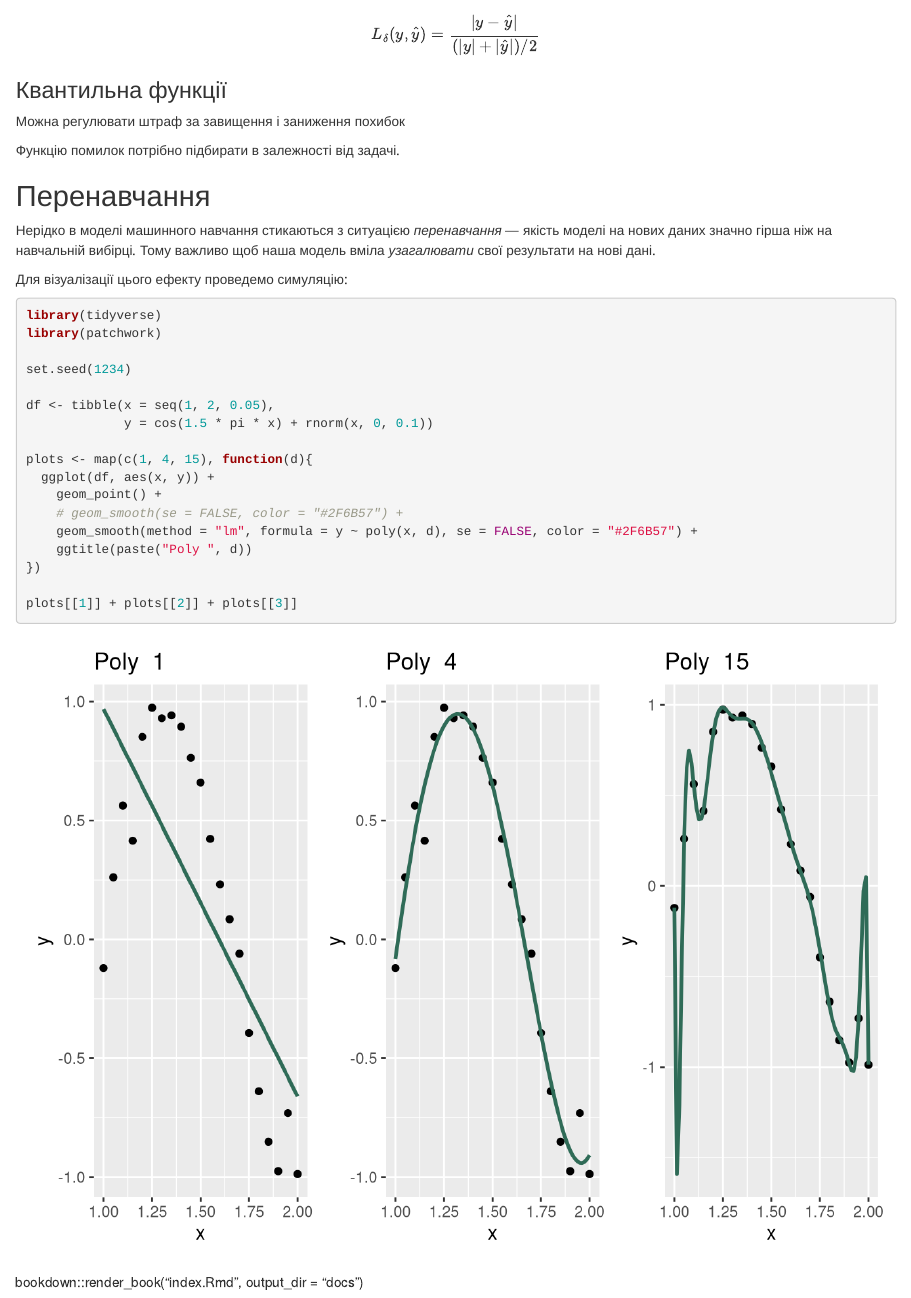
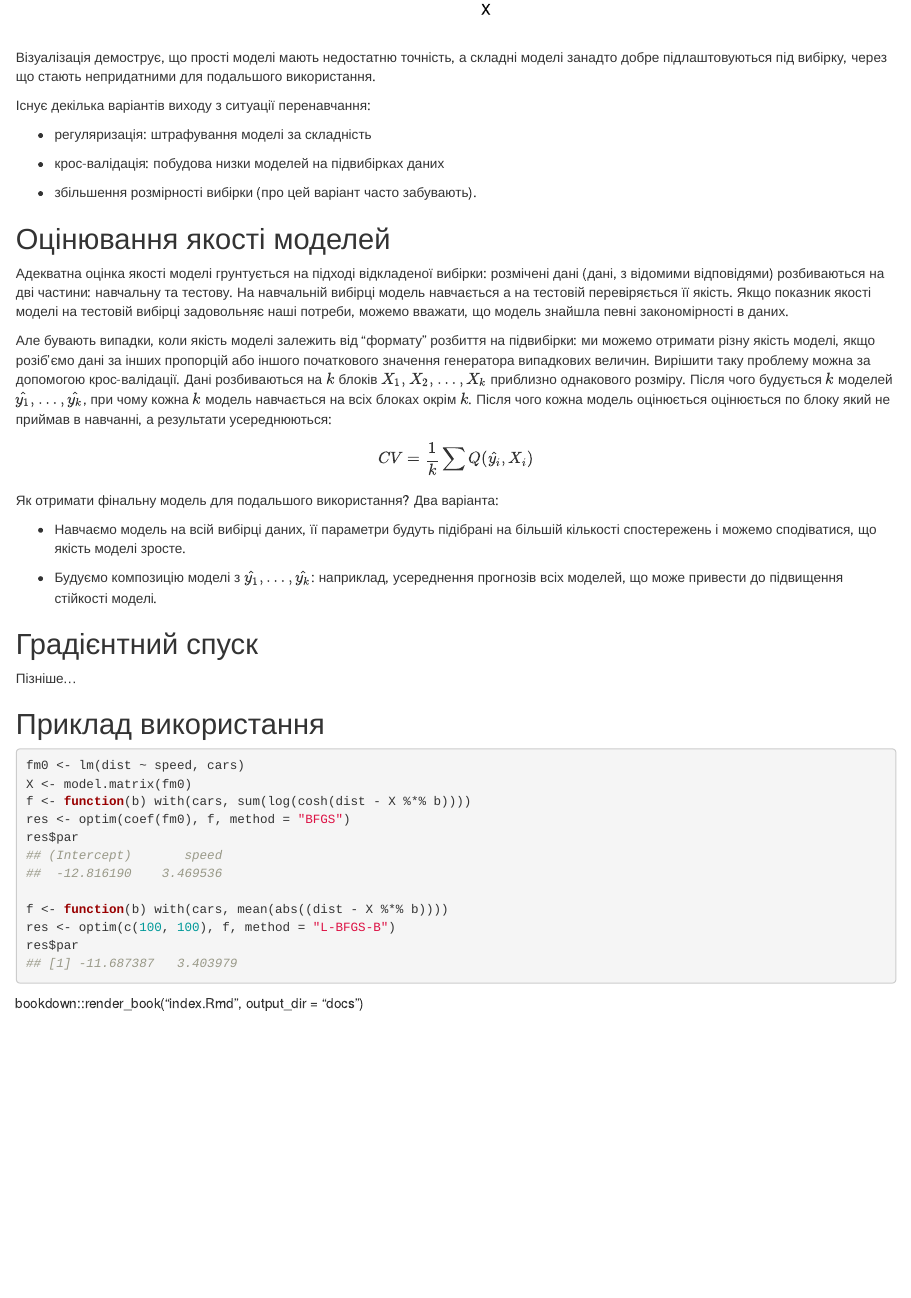
Before and after one commit to Aranaur/r_ml, an R Markdown document (02-regression.Rmd): the page in a window 1100 px wide, from 4130 px down before the commit and from 5400 px down after it. Rendered offline with R 4.5, knitr and Pandoc, with nearby package versions.

Commit message:
add overfit

````diff
--- a/02-regression.Rmd
+++ b/02-regression.Rmd
@@ -206,4 +206,3 @@ plots <- map(c(1, 4, 15), function(d){
     ggtitle(paste("Poly ", d))
 })
 
-plots[[1]] + plots[[2]] + plots[[3]]
@@ -210,4 +212,44 @@
+Візуалізація демострує, що прості моделі мають недостатню точність, а складні моделі занадто добре підлаштовуються під вибірку, через що стають непридатними для подальшого використання.
+
+Існує декілька варіантів виходу з ситуації перенавчання:
+
+- регуляризація: штрафування моделі за складність
+
+- крос-валідація: побудова низки моделей на підвибірках даних
+
+- збільшення розмірності вибірки (про цей варіант часто забувають).
+
+## Оцінювання якості моделей
+Адекватна оцінка якості моделі грунтується на підході відкладеної вибірки: розмічені дані (дані, з відомими відповідями) розбиваються на дві частини: навчальну та тестову. На навчальній вибірці модель навчається а на тестовій перевіряється її якість. Якщо показник якості моделі на тестовій вибірці задовольняє наші потреби, можемо вважати, що модель знайшла певні закономірності в даних.
+
+Але бувають випадки, коли якість моделі залежить від "формату" розбиття на підвибірки: ми можемо отримати різну якість моделі, якщо розіб'ємо дані за інших пропорцій або іншого початкового значення генератора випадкових величин. Вирішити таку проблему можна за допомогою крос-валідації. Дані розбиваються на $k$ блоків $X_1, X_2,\dots,X_k$ приблизно однакового розміру. Після чого будується $k$ моделей $\hat{y_1},\dots,\hat{y_k}$, при чому кожна $k$ модель навчається на всіх блоках окрім $k$. Після чого кожна модель оцінюється оцінюється по блоку який не приймав в навчанні, а результати усереднюються:
+
+$$CV = \frac{1}{k}\sum{Q(\hat{y_i}, X_i)}$$
+
+Як отримати фінальну модель для подальшого використання? Два варіанта:
+
+- Навчаємо модель на всій вибірці даних, її параметри будуть підібрані на більшій кількості спостережень і можемо сподіватися, що якість моделі зросте.
+
+- Будуємо композицію моделі з $\hat{y_1},\dots,\hat{y_k}$: наприклад, усереднення прогнозів всіх моделей, що може привести до підвищення стійкості моделі.
+
+## Градієнтний спуск
+Пізніше...
+
+## Приклад використання
+```{r}
+fm0 <- lm(dist ~ speed, cars)
+X <- model.matrix(fm0)
+f <- function(b) with(cars, sum(log(cosh(dist - X %*% b))))
+res <- optim(coef(fm0), f, method = "BFGS")
+res$par
+
+f <- function(b) with(cars, mean(abs((dist - X %*% b))))
+res <- optim(c(100, 100), f, method = "L-BFGS-B")
+res$par
 ```
 
 
+
+
+
 bookdown::render_book("index.Rmd", output_dir = "docs")
````
Also changed, not shown: docs/reference-keys.txt, docs/search.json, 02-regression.Rmd (3 more changed lines), 7 other files.
